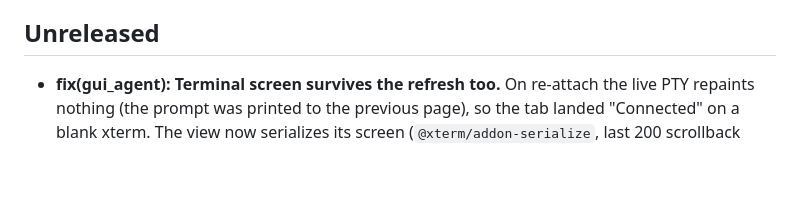
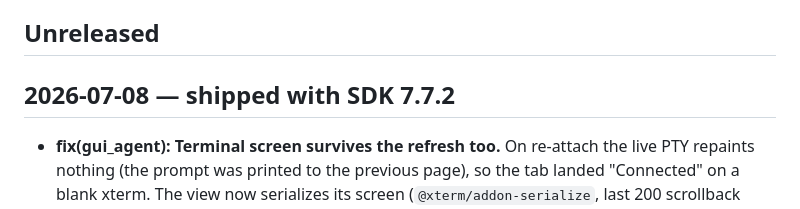
Before and after one commit to artgins/yunos-js, a Markdown page: CHANGELOG.md, the part around the change. GitHub-like rendering; blank space fills up the shorter version.

Commit message:
docs: cut the Unreleased backlog at the SDK 7.7.2 sync point
Co-Authored-By: Claude Fable 5 <noreply@anthropic.com>
Claude-Session: https://claude.ai/code/session_013FvKfc59SYcGWeWATTVFsi

```diff
--- a/CHANGELOG.md
+++ b/CHANGELOG.md
@@ -21,6 +21,8 @@ superproject, where this repo is mounted at `yunos/js`. (A standalone clone of
 this repo, outside yunetas, will not resolve those `file:` deps — by design.)
 
 ## Unreleased
+
+## 2026-07-08 — shipped with SDK 7.7.2
 
 - **fix(gui_agent): Terminal screen survives the refresh too.** On re-attach
   the live PTY repaints nothing (the prompt was printed to the previous page),
```
